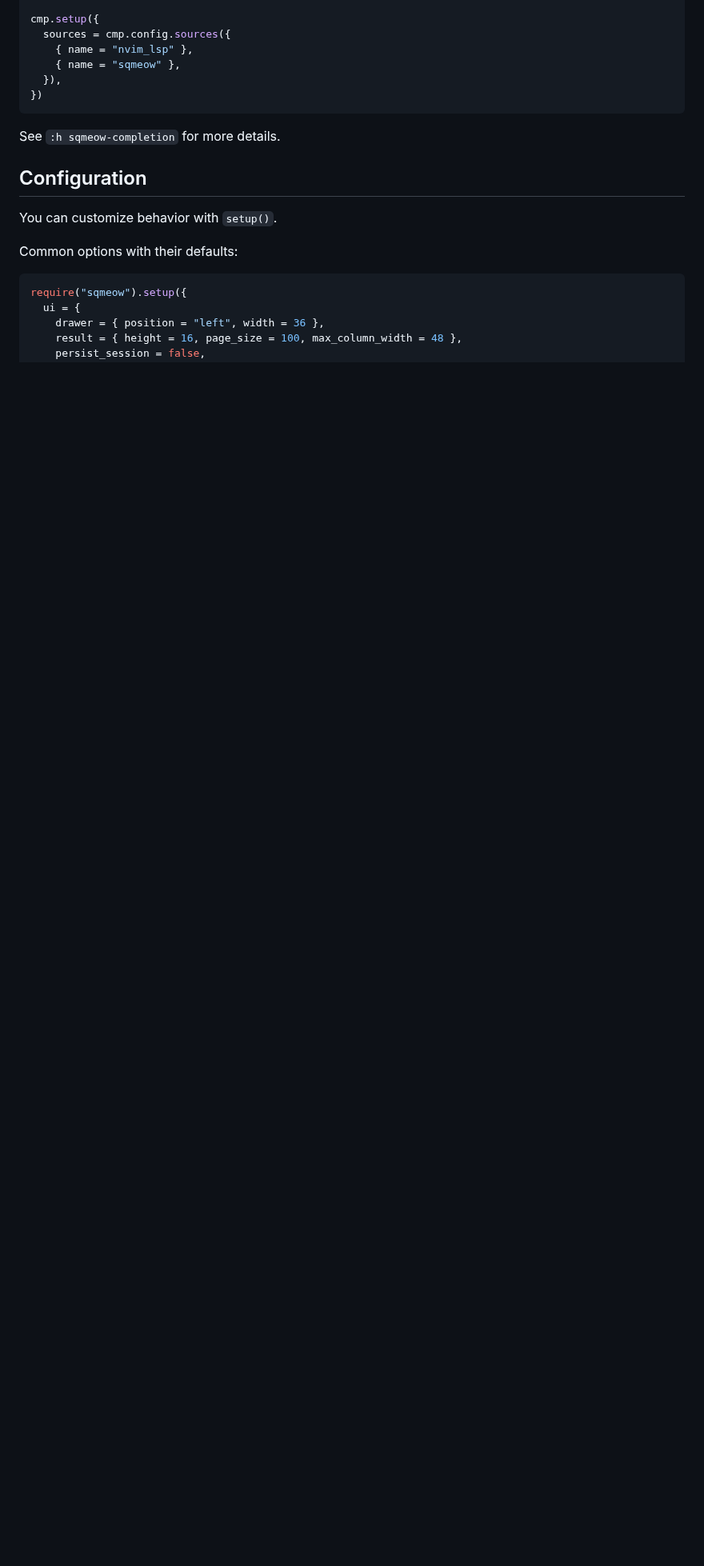
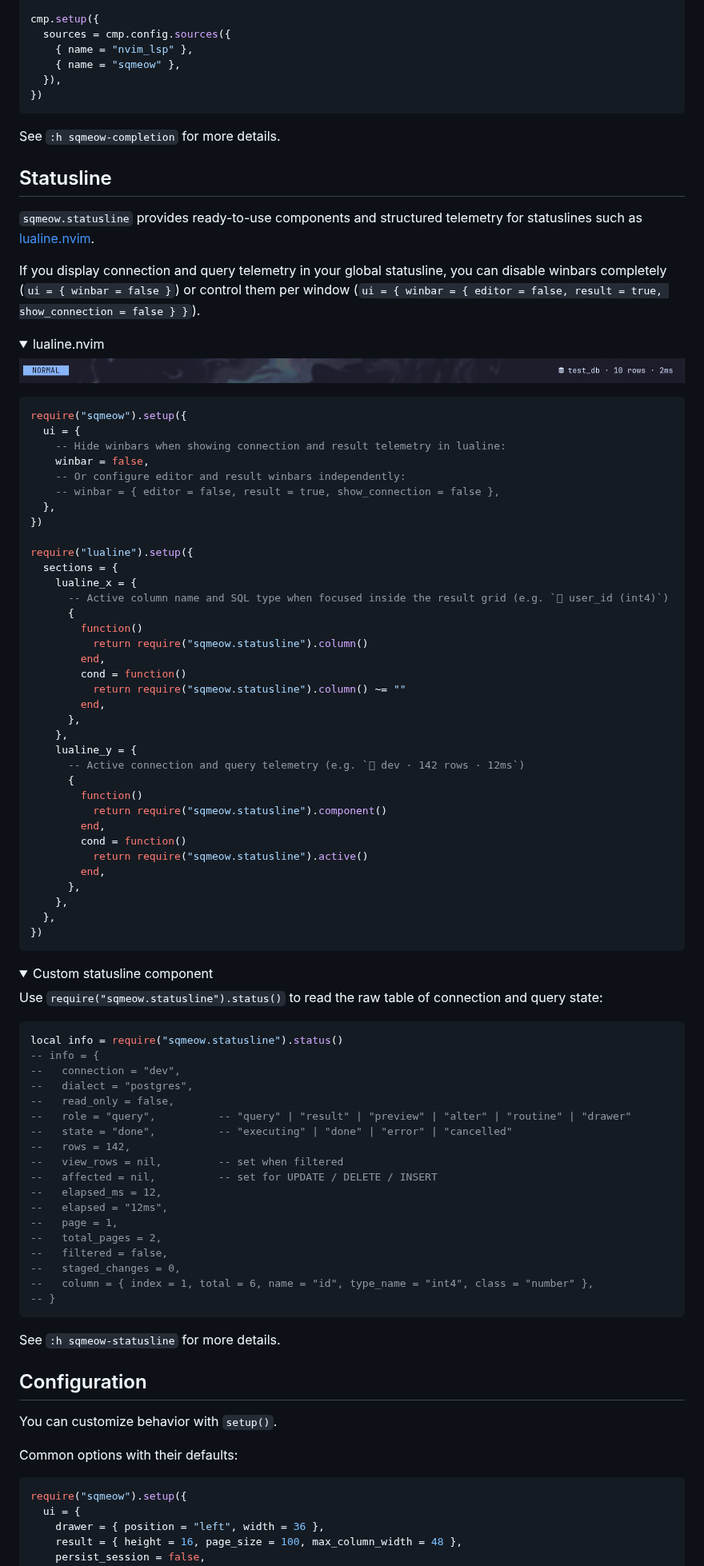
Before and after one commit to 2giosangmitom/sqmeow.nvim, a Markdown page: README.md, the part around the change. Shown at 80% size. Drawn GitHub-style; pictures changed too: assets/lualine.png (added); folded sections open; blank space fills up the shorter version.

Commit message:
feat(ui): granular winbar options and statusline integration

````diff
--- a/README.md
+++ b/README.md
@@ -283,6 +283,87 @@ cmp.setup({
 
 See `:h sqmeow-completion` for more details.
 
+## Statusline
+
+`sqmeow.statusline` provides ready-to-use components and structured telemetry for statuslines such as [lualine.nvim](https://github.com/nvim-lualine/lualine.nvim).
+
+If you display connection and query telemetry in your global statusline, you can disable winbars completely (`ui = { winbar = false }`) or control them per window (`ui = { winbar = { editor = false, result = true, show_connection = false } }`).
+
+<details>
+<summary>lualine.nvim</summary>
+
+![Lualine statusline](assets/lualine.png)
+
+```lua
+require("sqmeow").setup({
+  ui = {
+    -- Hide winbars when showing connection and result telemetry in lualine:
+    winbar = false,
+    -- Or configure editor and result winbars independently:
+    -- winbar = { editor = false, result = true, show_connection = false },
+  },
+})
+
+require("lualine").setup({
+  sections = {
+    lualine_x = {
+      -- Active column name and SQL type when focused inside the result grid (e.g. `󰠵 user_id (int4)`)
+      {
+        function()
+          return require("sqmeow.statusline").column()
+        end,
+        cond = function()
+          return require("sqmeow.statusline").column() ~= ""
+        end,
+      },
+    },
+    lualine_y = {
+      -- Active connection and query telemetry (e.g. `󰆼 dev · 142 rows · 12ms`)
+      {
+        function()
+          return require("sqmeow.statusline").component()
+        end,
+        cond = function()
+          return require("sqmeow.statusline").active()
+        end,
+      },
+    },
+  },
+})
+```
+
+</details>
+
+<details>
+<summary>Custom statusline component</summary>
+
+Use `require("sqmeow.statusline").status()` to read the raw table of connection and query state:
+
+```lua
+local info = require("sqmeow.statusline").status()
+-- info = {
+--   connection = "dev",
+--   dialect = "postgres",
+--   read_only = false,
+--   role = "query",          -- "query" | "result" | "preview" | "alter" | "routine" | "drawer"
+--   state = "done",          -- "executing" | "done" | "error" | "cancelled"
+--   rows = 142,
+--   view_rows = nil,         -- set when filtered
+--   affected = nil,          -- set for UPDATE / DELETE / INSERT
+--   elapsed_ms = 12,
+--   elapsed = "12ms",
+--   page = 1,
+--   total_pages = 2,
+--   filtered = false,
+--   staged_changes = 0,
+--   column = { index = 1, total = 6, name = "id", type_name = "int4", class = "number" },
+-- }
+```
+
+</details>
+
+See `:h sqmeow-statusline` for more details.
+
 ## Configuration
 
 You can customize behavior with `setup()`.
````
Also changed, not shown: 8 other files.
